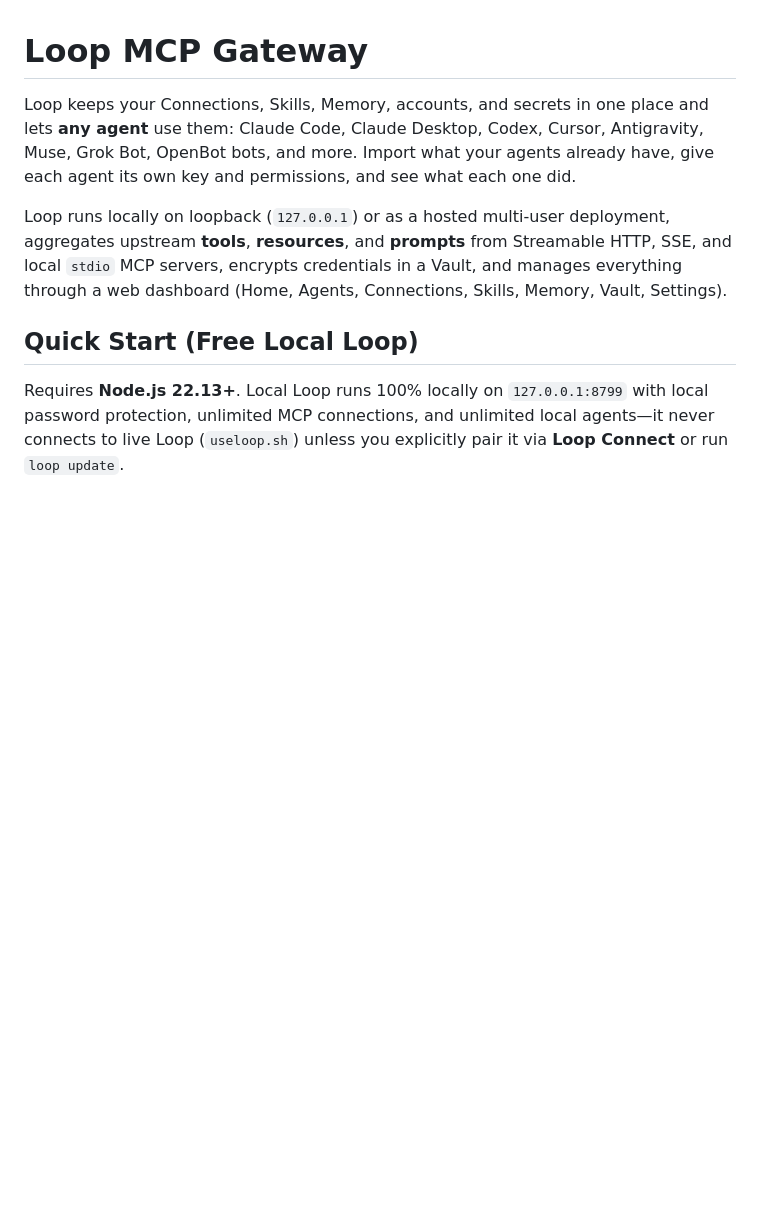
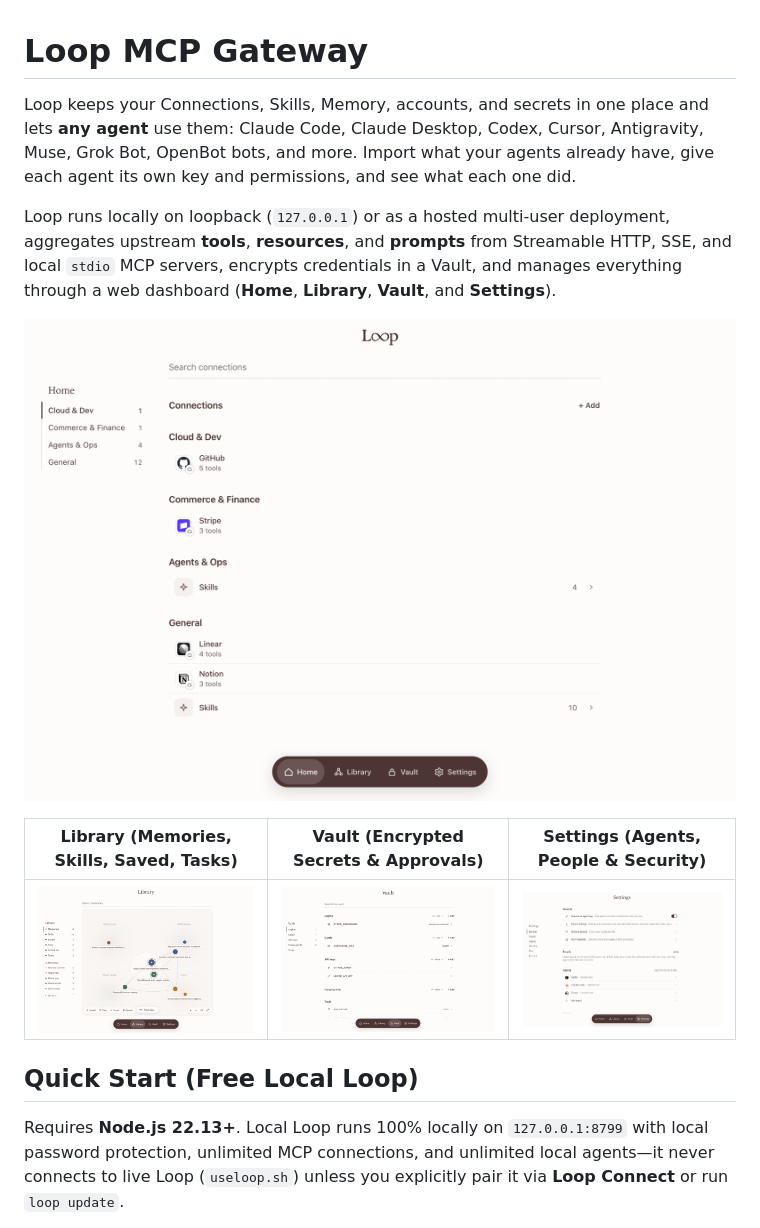
Before and after one commit to mattsegura/loop, a Markdown page: README.md, the part around the change. Rendered like a GitHub page; pictures changed too: docs/screenshots/home.png (added), docs/screenshots/library.png (added), docs/screenshots/settings.png (added); blank space fills up the shorter version.

Commit message:
Add dashboard screenshots to README

```diff
--- a/README.md
+++ b/README.md
@@ -2,7 +2,13 @@
 
 Loop keeps your Connections, Skills, Memory, accounts, and secrets in one place and lets **any agent** use them: Claude Code, Claude Desktop, Codex, Cursor, Antigravity, Muse, Grok Bot, OpenBot bots, and more. Import what your agents already have, give each agent its own key and permissions, and see what each one did.
 
-Loop runs locally on loopback (`127.0.0.1`) or as a hosted multi-user deployment, aggregates upstream **tools**, **resources**, and **prompts** from Streamable HTTP, SSE, and local `stdio` MCP servers, encrypts credentials in a Vault, and manages everything through a web dashboard (Home, Agents, Connections, Skills, Memory, Vault, Settings).
+Loop runs locally on loopback (`127.0.0.1`) or as a hosted multi-user deployment, aggregates upstream **tools**, **resources**, and **prompts** from Streamable HTTP, SSE, and local `stdio` MCP servers, encrypts credentials in a Vault, and manages everything through a web dashboard (**Home**, **Library**, **Vault**, and **Settings**).
+
+![Loop Home dashboard](docs/screenshots/home.png)
+
+| Library (Memories, Skills, Saved, Tasks) | Vault (Encrypted Secrets & Approvals) | Settings (Agents, People & Security) |
+| --- | --- | --- |
+| ![Loop Library](docs/screenshots/library.png) | ![Loop Vault](docs/screenshots/vault.png) | ![Loop Settings](docs/screenshots/settings.png) |
 
 ## Quick Start (Free Local Loop)
 
```
